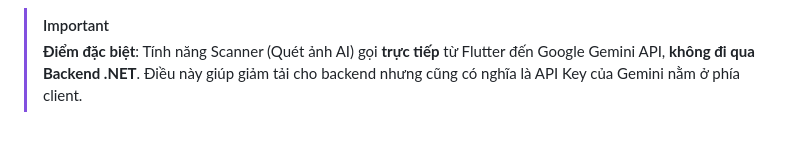
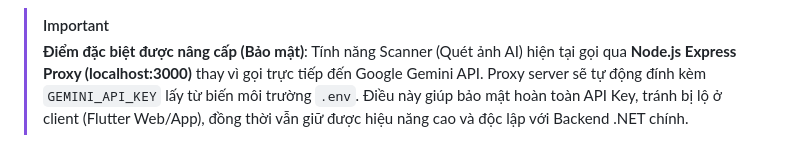
Before and after one commit to trangkhanh-ai/Calories-Tracking-App, a Markdown page: docs/SYSTEM_ARCHITECTURE.md, the part around one of its changes. Drawn GitHub-style.

Commit message:
docs: update system architecture to reflect Express proxy and Isar migration

````diff
--- a/docs/SYSTEM_ARCHITECTURE.md
+++ b/docs/SYSTEM_ARCHITECTURE.md
@@ -384,4 +400,4 @@ flowchart LR
 ```
 
 > [!IMPORTANT]
-> **Điểm đặc biệt**: Tính năng Scanner (Quét ảnh AI) gọi **trực tiếp** từ Flutter đến Google Gemini API, **không đi qua Backend .NET**. Điều này giúp giảm tải cho backend nhưng cũng có nghĩa là API Key của Gemini nằm ở phía client.
+> **Điểm đặc biệt được nâng cấp (Bảo mật)**: Tính năng Scanner (Quét ảnh AI) hiện tại gọi qua **Node.js Express Proxy (localhost:3000)** thay vì gọi trực tiếp đến Google Gemini API. Proxy server sẽ tự động đính kèm `GEMINI_API_KEY` lấy từ biến môi trường `.env`. Điều này giúp bảo mật hoàn toàn API Key, tránh bị lộ ở client (Flutter Web/App), đồng thời vẫn giữ được hiệu năng cao và độc lập với Backend .NET chính.
````
Also changed, not shown: other parts of docs/SYSTEM_ARCHITECTURE.md (+24 -8 lines).
